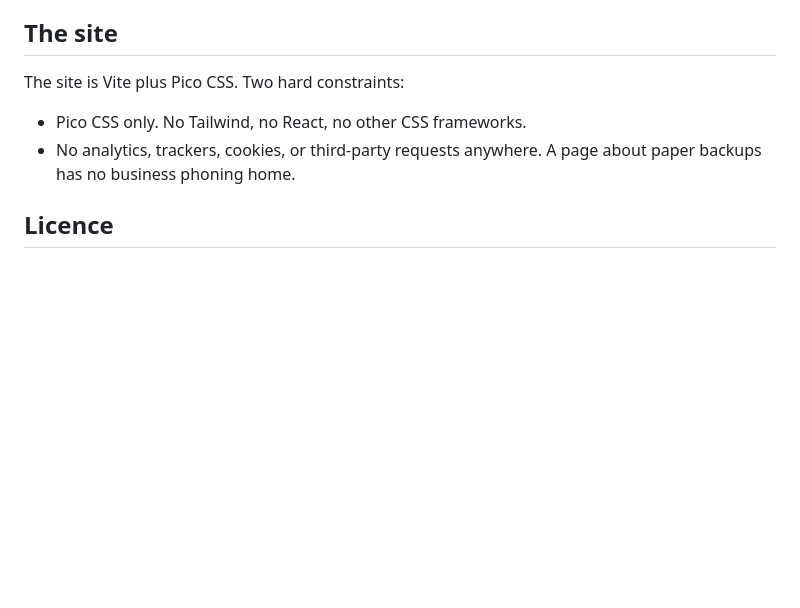
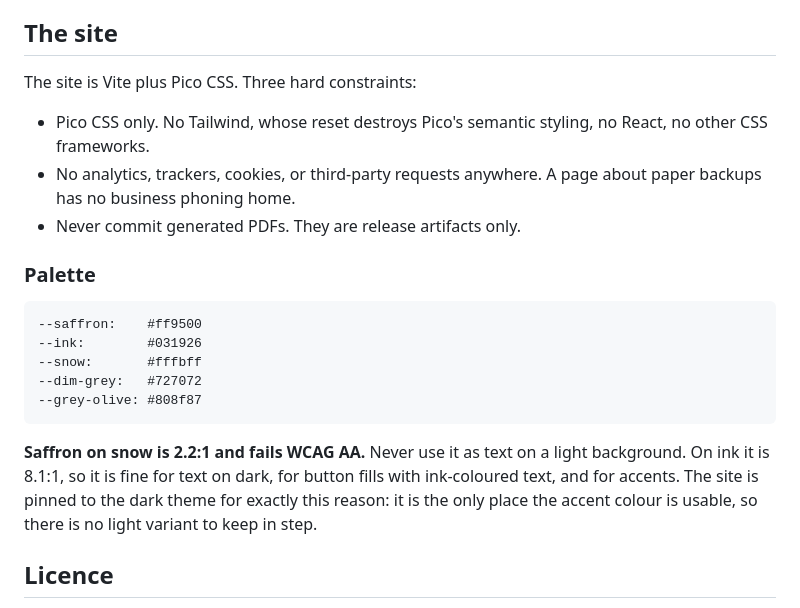
Before and after one commit to btckeybackup/keybackup.org, a Markdown page: CONTRIBUTING.md, the part around the change. Drawn GitHub-style; blank space fills up the shorter version.

Commit message:
Move site conventions into CONTRIBUTING and drop local tooling config
The palette and its accessibility constraint were only recorded in a local
editor config file. Moved into CONTRIBUTING.md where contributors will find
them, along with the no-PDFs and Pico-only rules.

Local-only ignores now live in .git/info/exclude rather than .gitignore, so
the committed ignore file describes the project rather than one contributor's
setup.

````diff
--- a/CONTRIBUTING.md
+++ b/CONTRIBUTING.md
@@ -82,11 +82,30 @@ layout adjustments do not need a bump.
 
 ## The site
 
-The site is Vite plus Pico CSS. Two hard constraints:
+The site is Vite plus Pico CSS. Three hard constraints:
 
-- Pico CSS only. No Tailwind, no React, no other CSS frameworks.
+- Pico CSS only. No Tailwind, whose reset destroys Pico's semantic
+  styling, no React, no other CSS frameworks.
 - No analytics, trackers, cookies, or third-party requests anywhere. A
   page about paper backups has no business phoning home.
+- Never commit generated PDFs. They are release artifacts only.
+
+### Palette
+
+```
+--saffron:    #ff9500
+--ink:        #031926
+--snow:       #fffbff
+--dim-grey:   #727072
+--grey-olive: #808f87
+```
+
+**Saffron on snow is 2.2:1 and fails WCAG AA.** Never use it as text on
+a light background. On ink it is 8.1:1, so it is fine for text on dark,
+for button fills with ink-coloured text, and for accents. The site is
+pinned to the dark theme for exactly this reason: it is the only place
+the accent colour is usable, so there is no light variant to keep in
+step.
 
 ## Licence
 
````
